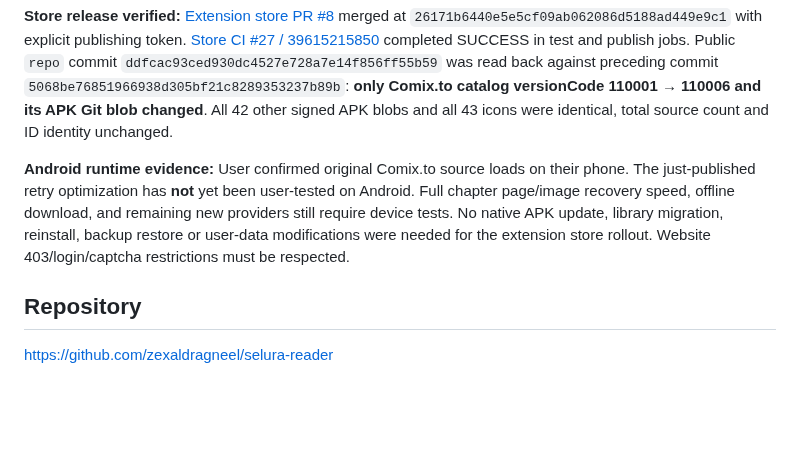
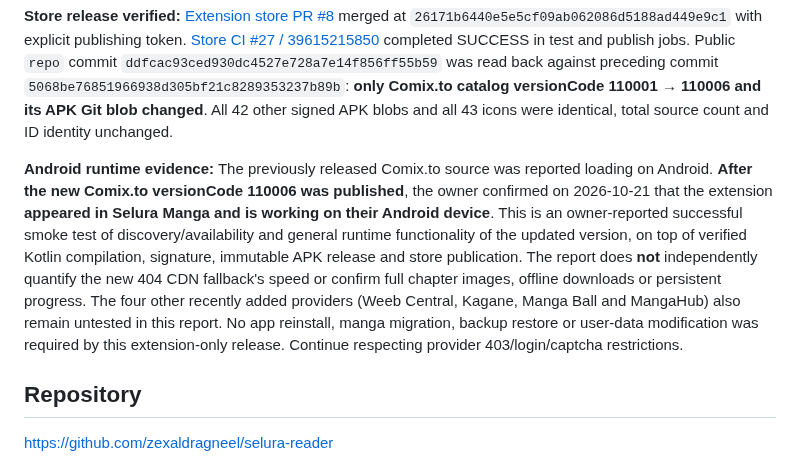
Before and after one commit to zexaldragneel/selura-reader, a Markdown page: PROGRESS.md, the part around the change. Drawn GitHub-style; blank space fills up the shorter version.

Commit message:
docs(progress): record owner-confirmed Comix.to 110006 Android smoke test

```diff
--- a/PROGRESS.md
+++ b/PROGRESS.md
@@ -13,7 +13,7 @@ Last updated: 2026-10-21
 
 **Store release verified:** [Extension store PR #8](https://github.com/zexaldragneel/selura-extensions/pull/8) merged at `26171b6440e5e5cf09ab062086d5188ad449e9c1` with explicit publishing token. [Store CI #27 / 39615215850](https://github.com/zexaldragneel/selura-extensions/actions/runs/39615215850) completed SUCCESS in test and publish jobs. Public `repo` commit `ddfcac93ced930dc4527e728a7e14f856ff55b59` was read back against preceding commit `5068be76851966938d305bf21c8289353237b89b`: **only Comix.to catalog versionCode 110001 → 110006 and its APK Git blob changed**. All 42 other signed APK blobs and all 43 icons were identical, total source count and ID identity unchanged.
 
-**Android runtime evidence:** User confirmed original Comix.to source loads on their phone. The just-published retry optimization has **not** yet been user-tested on Android. Full chapter page/image recovery speed, offline download, and remaining new providers still require device tests. No native APK update, library migration, reinstall, backup restore or user-data modifications were needed for the extension store rollout. Website 403/login/captcha restrictions must be respected.
+**Android runtime evidence:** The previously released Comix.to source was reported loading on Android. **After the new Comix.to versionCode 110006 was published**, the owner confirmed on 2026-10-21 that the extension **appeared in Selura Manga and is working on their Android device**. This is an owner-reported successful smoke test of discovery/availability and general runtime functionality of the updated version, on top of verified Kotlin compilation, signature, immutable APK release and store publication. The report does **not** independently quantify the new 404 CDN fallback's speed or confirm full chapter images, offline downloads or persistent progress. The four other recently added providers (Weeb Central, Kagane, Manga Ball and MangaHub) also remain untested in this report. No app reinstall, manga migration, backup restore or user-data modification was required by this extension-only release. Continue respecting provider 403/login/captcha restrictions.
 
 ## Repository
 https://github.com/zexaldragneel/selura-reader
```
